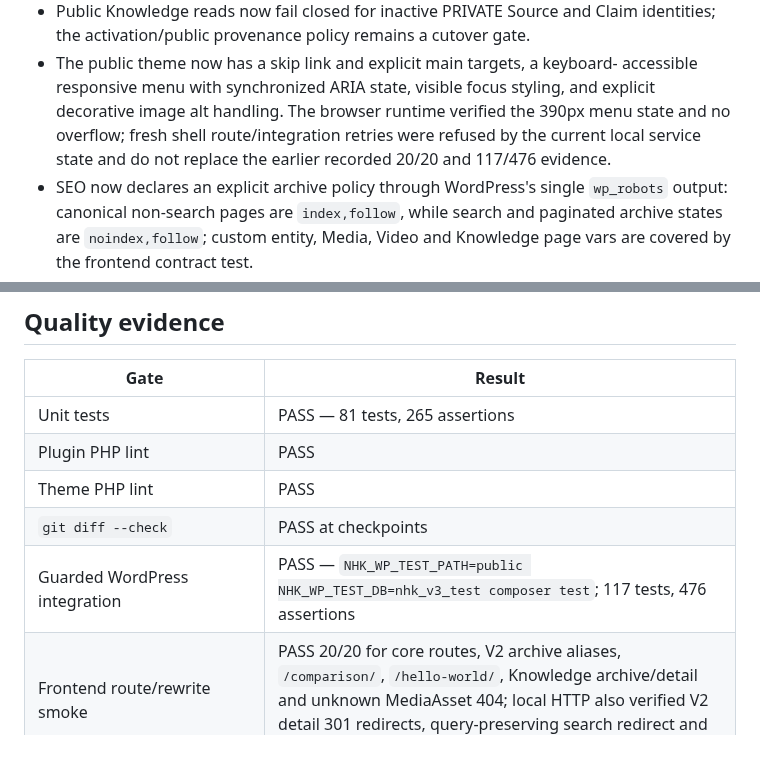
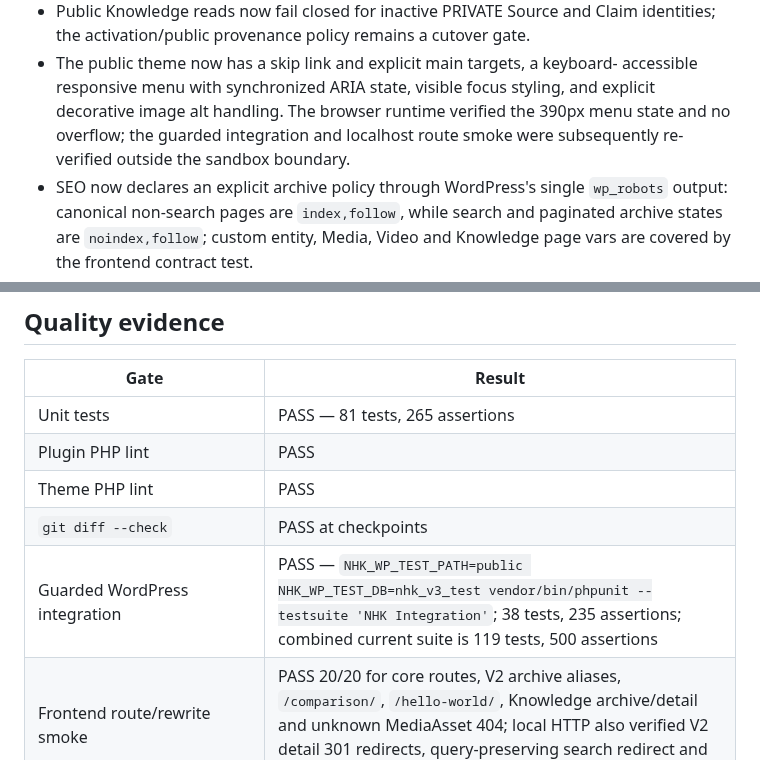
Before and after one commit to danhbabieu/nhkv3, a Markdown page: docs/architecture/CUTOVER_READINESS_REPORT.md, 2 parts joined by grey strips. Drawn GitHub-style.

```diff
--- a/docs/architecture/CUTOVER_READINESS_REPORT.md
+++ b/docs/architecture/CUTOVER_READINESS_REPORT.md
@@ -70,9 +70,9 @@ Decision: **NOT READY — production cutover is not authorized or performed.**
 - The public theme now has a skip link and explicit main targets, a keyboard-
   accessible responsive menu with synchronized ARIA state, visible focus
   styling, and explicit decorative image alt handling. The browser runtime
-  verified the 390px menu state and no overflow; fresh shell route/integration
-  retries were refused by the current local service state and do not replace
-  the earlier recorded 20/20 and 117/476 evidence.
+  verified the 390px menu state and no overflow; the guarded integration and
+  localhost route smoke were subsequently re-verified outside the sandbox
+  boundary.
 - SEO now declares an explicit archive policy through WordPress's single
   `wp_robots` output: canonical non-search pages are `index,follow`, while
   search and paginated archive states are `noindex,follow`; custom entity,
@@ -90,7 +90,7 @@ Decision: **NOT READY — production cutover is not authorized or performed.**
 | Plugin PHP lint | PASS |
 | Theme PHP lint | PASS |
 | `git diff --check` | PASS at checkpoints |
-| Guarded WordPress integration | PASS — `NHK_WP_TEST_PATH=public NHK_WP_TEST_DB=nhk_v3_test composer test`; 117 tests, 476 assertions |
+| Guarded WordPress integration | PASS — `NHK_WP_TEST_PATH=public NHK_WP_TEST_DB=nhk_v3_test vendor/bin/phpunit --testsuite 'NHK Integration'`; 38 tests, 235 assertions; combined current suite is 119 tests, 500 assertions |
 | Frontend route/rewrite smoke | PASS 20/20 for core routes, V2 archive aliases, `/comparison/`, `/hello-world/`, Knowledge archive/detail and unknown MediaAsset 404; local HTTP also verified V2 detail 301 redirects, query-preserving search redirect and comparison title/canonical metadata |
 | REST/MCP runtime boundary | PASS — active Entity/Media/Knowledge/Search reads returned 200, invalid entity routes returned 404, unauthenticated Governance mutations/eligibility returned 401, local MCP `tools/list` returned 200 with 11 protocol definitions, unauthenticated governed MCP call returned 403 and invalid Origin returned 403; external interoperability/deployment remains pending |
 | Frontend visual QA | PARTIAL — desktop homepage, Post single, Search, Comparison, active Media detail/archive, Video empty state, Authority archive/detail and 404 were visually inspected; browser checks at 390px/768px pass without horizontal overflow on the recorded route sweep, the menu exposes all ten links with synchronized ARIA state, while full route/pagination coverage and active Video detail remain pending |
```
Also changed, not shown: docs/architecture/V3_EXECUTION_STATE.md (+7 -2 lines).
